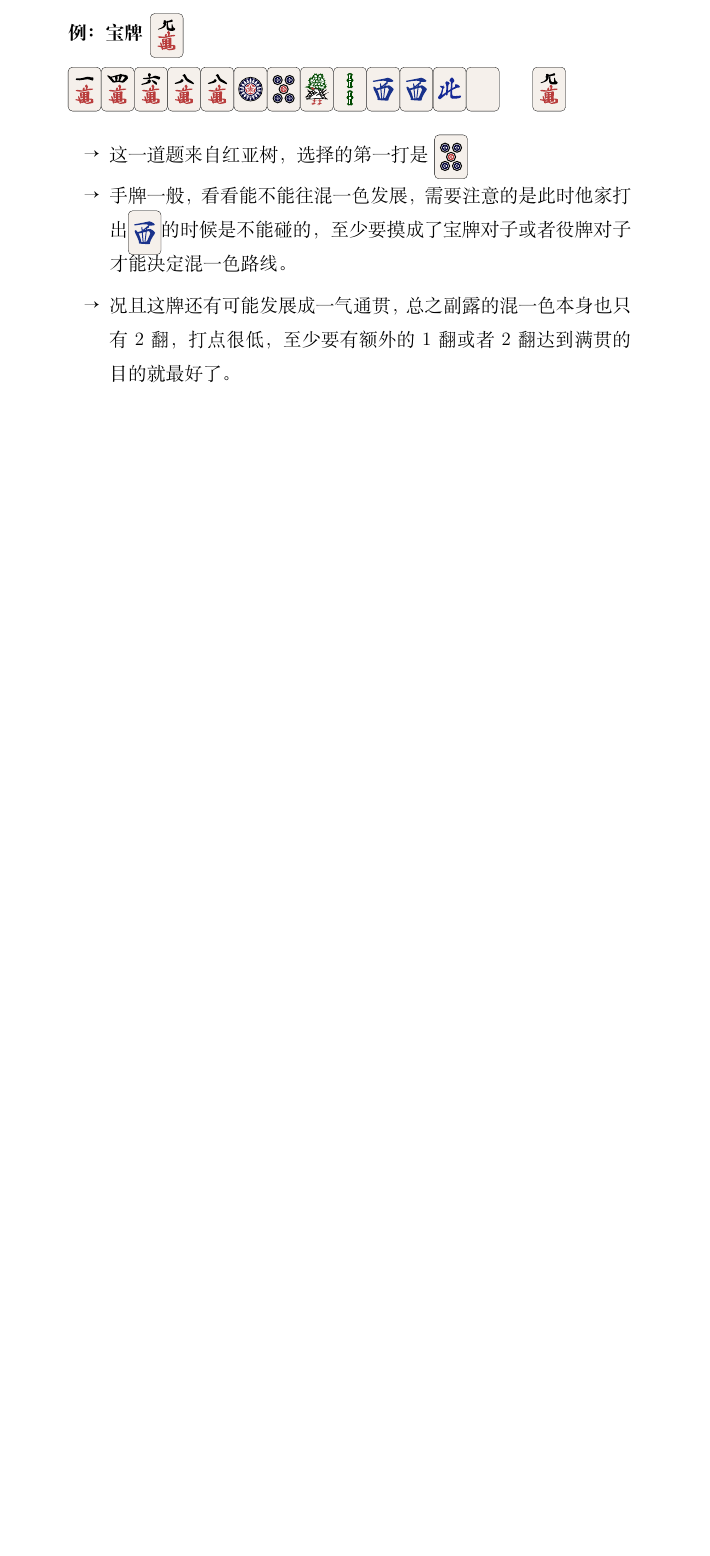
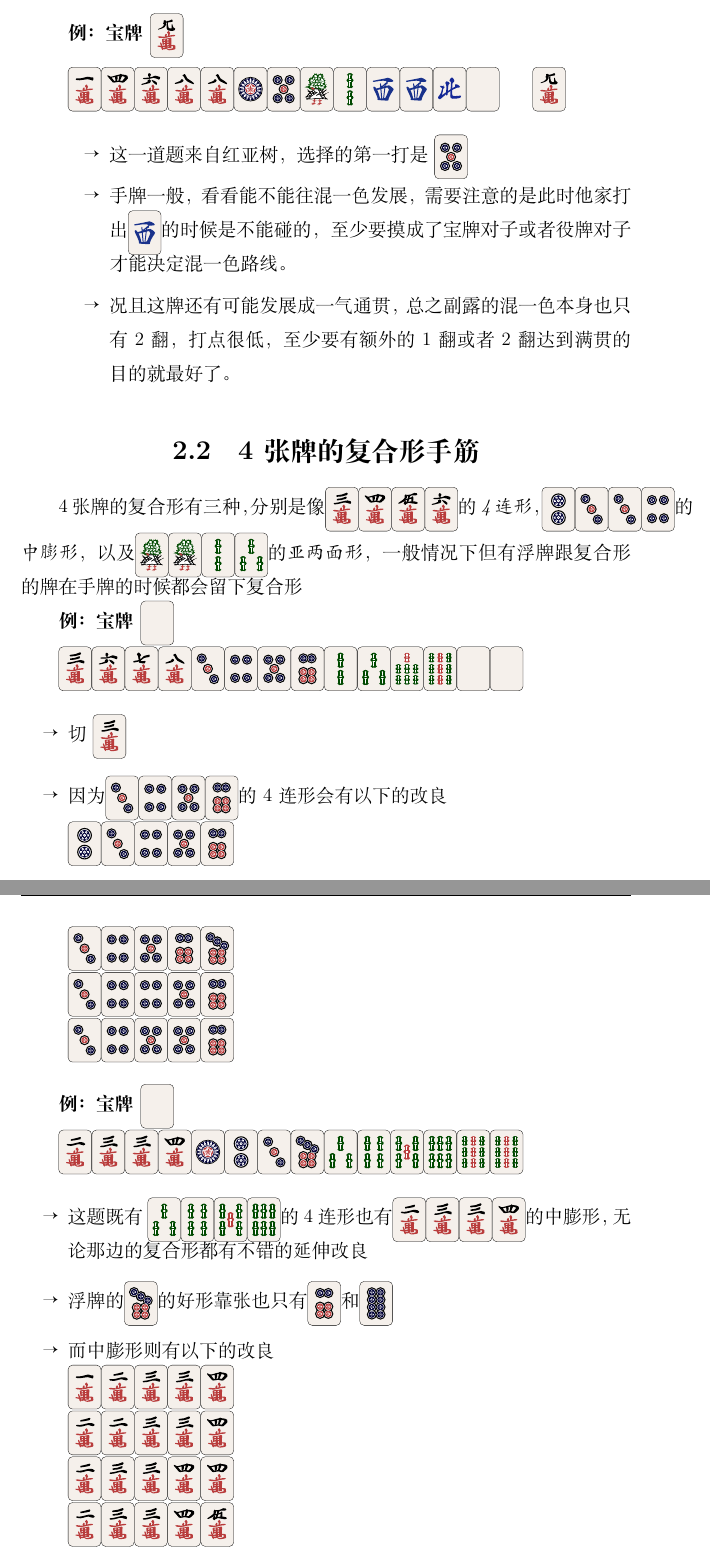
Before and after one commit to zhengye1/RiichiMahjongNote, a LaTeX book (小V的日麻笔记.tex): part of page 7 of 9 before the commit and two parts of pages 7 and 8 of 11 after it, the two joined at a grey line, cut so that both start at the same text, the shorter picture padded with empty space. Compiled offline with XeLaTeX.

Commit message:
加了点手筋例子

```diff
--- a/小V的日麻笔记.tex
+++ b/小V的日麻笔记.tex
@@ -132,3 +132,33 @@ breaklinks=true
 
 \end{itemize}
 
+\section{4张牌的复合形手筋}
+4张牌的复合形有三种，分别是像\fmahjong{3456m}的\emph{4连形}， \fmahjong{2334p}的\emph{中膨形}， 以及\fmahjong{1123s}的\emph{亚两面形}，一般情况下但有浮牌跟复合形的牌在手牌的时候都会留下复合形
+
+
+\textbf{例： 宝牌 \fmahjong{5z}}
+
+\mahjong{3678m3456p2379s55z}
+
+\begin{itemize}
+\item[\ding{213}] 切 \fmahjong{3m}
+\item[\ding{213}] 因为\fmahjong{3456p}的4连形会有以下的改良 \newline
+\fmahjong{23456p} \newline
+\fmahjong{34567p} \newline
+\fmahjong{34456p} \newline
+\fmahjong{34556p}
+\end{itemize}
+
+\textbf{例： 宝牌 \fmahjong{5z}}
+
+\mahjong{2334m1237p345699s}
+
+\begin{itemize}
+\item[\ding{213}]这题既有 \fmahjong{3456s}的4连形也有\fmahjong{2334m}的中膨形，无论那边的复合形都有不错的延伸改良
+\item[\ding{213}]浮牌的\fmahjong{7p}的好形靠张也只有\fmahjong{6p}和\fmahjong{8p}
+\item[\ding{213}]而中膨形则有以下的改良 \newline
+\fmahjong{12334m} \newline
+\fmahjong{22334m} \newline
+\fmahjong{23344m} \newline
+\fmahjong{23345m}
+\item[\ding{213}] 因此切 \fmahjong{7p}
```
Also changed, not shown: 小V的日麻笔记.tex (18 more changed lines).
